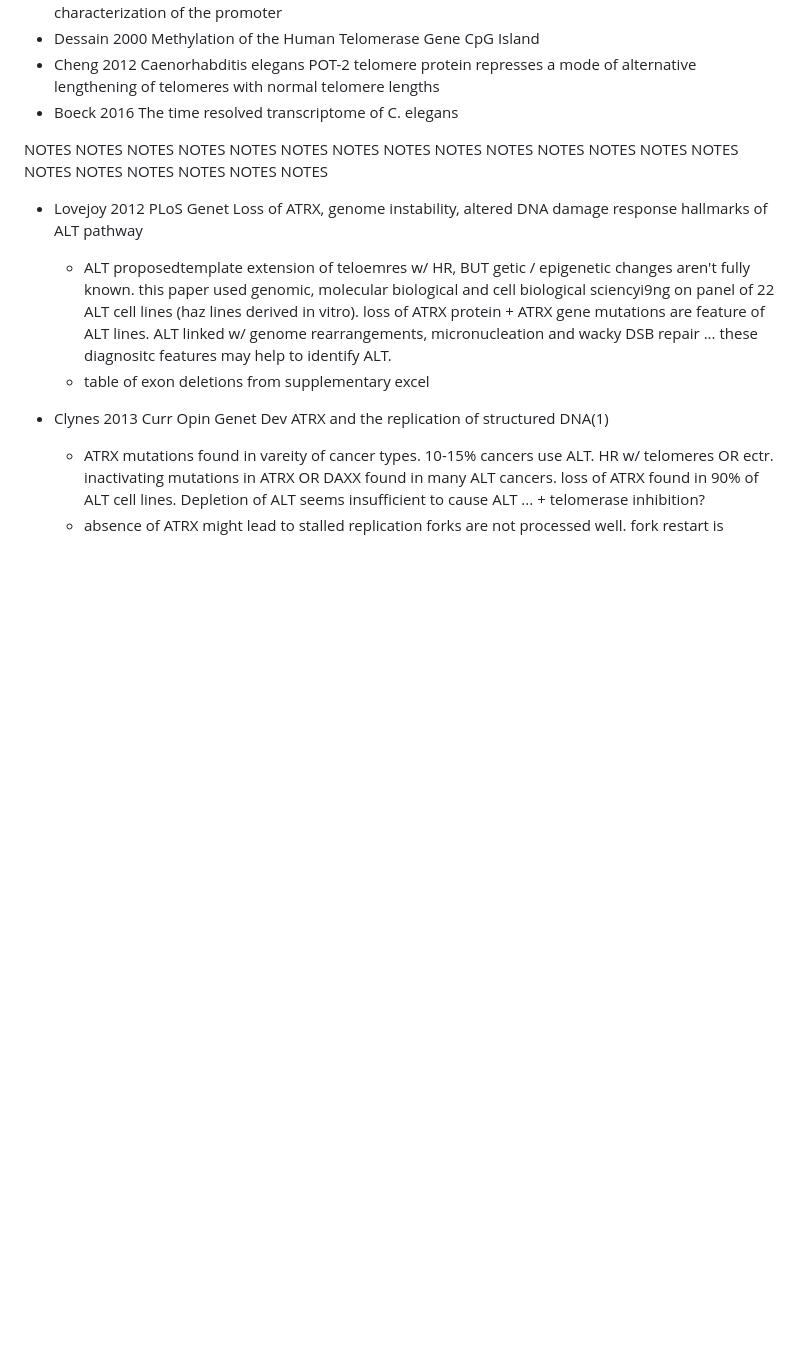
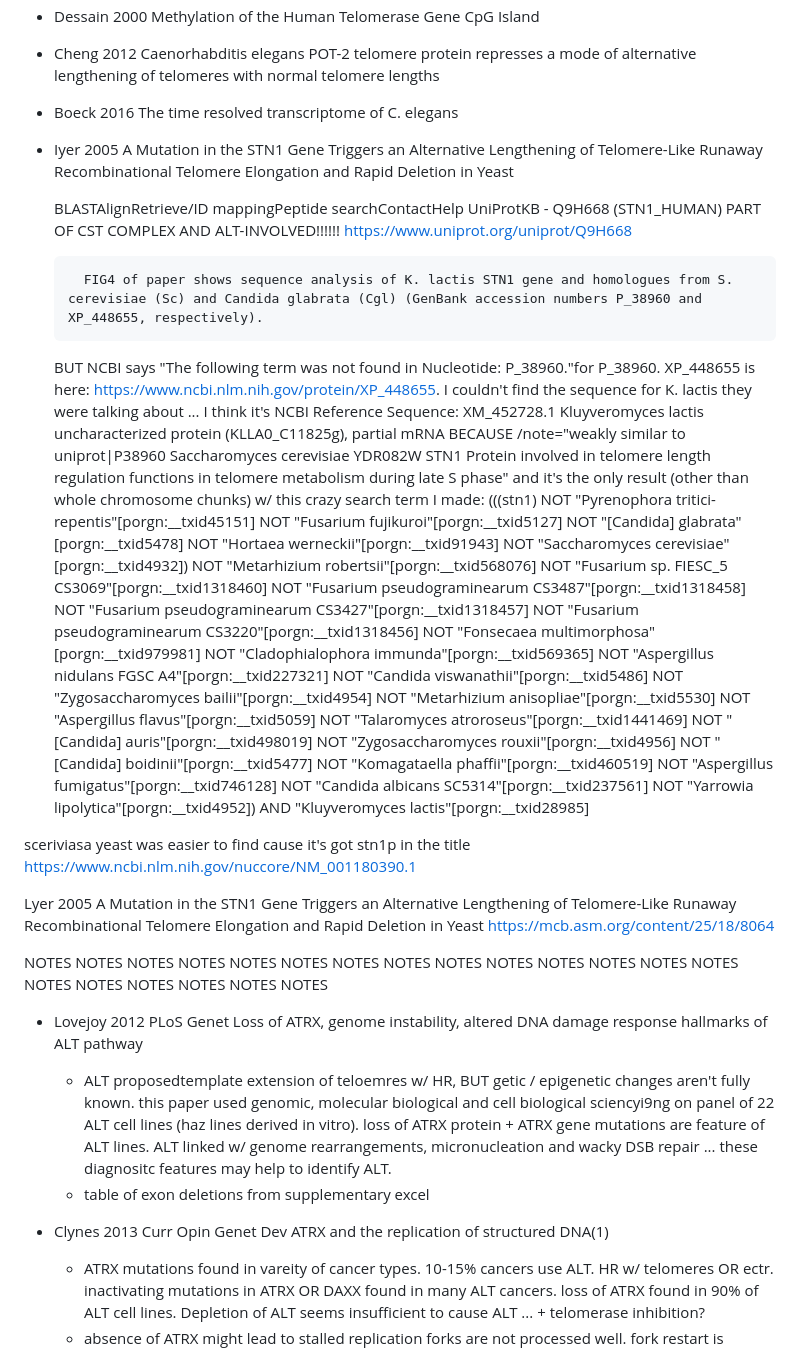
Before and after one commit to davidhalvorsen/Introns_Exons_and_Promoters, a Markdown page: README.md, the part around the change printed below. Drawn GitHub-style; blank space fills up the shorter version.

```diff
--- a/README.md
+++ b/README.md
@@ -312,6 +328,29 @@ https://mcb.asm.org/content/25/18/8064
 * Dessain 2000 Methylation of the Human Telomerase Gene CpG Island
 * Cheng 2012 Caenorhabditis elegans POT-2 telomere protein represses a mode of alternative lengthening of telomeres with normal telomere lengths
 * Boeck 2016 The time resolved transcriptome of C. elegans
+* Iyer 2005 A Mutation in the STN1 Gene Triggers an Alternative Lengthening of Telomere-Like Runaway Recombinational Telomere Elongation and Rapid Deletion in Yeast
+
+
+	BLASTAlignRetrieve/ID mappingPeptide searchContactHelp
+	UniProtKB - Q9H668 (STN1_HUMAN)
+	PART OF CST COMPLEX AND ALT-INVOLVED!!!!!!
+	https://www.uniprot.org/uniprot/Q9H668
+
+		FIG4 of paper shows sequence analysis of K. lactis STN1 gene and homologues from S. cerevisiae (Sc) and Candida glabrata (Cgl) (GenBank accession numbers P_38960 and XP_448655, respectively).
+	BUT NCBI says "The following term was not found in Nucleotide: P_38960."for P_38960. XP_448655 is here: https://www.ncbi.nlm.nih.gov/protein/XP_448655.
+	I couldn't find the sequence for K. lactis they were talking about ... I think it's NCBI Reference Sequence: XM_452728.1 Kluyveromyces lactis uncharacterized protein (KLLA0_C11825g), partial mRNA BECAUSE /note="weakly similar to uniprot|P38960 Saccharomyces
+		             cerevisiae YDR082W STN1 Protein involved in telomere
+		             length regulation functions in telomere metabolism during
+		             late S phase"
+	and it's the only result (other than whole chromosome chunks) w/ this crazy search term I made:
+	(((stn1) NOT "Pyrenophora tritici-repentis"[porgn:__txid45151] NOT "Fusarium fujikuroi"[porgn:__txid5127] NOT "[Candida] glabrata"[porgn:__txid5478] NOT "Hortaea werneckii"[porgn:__txid91943] NOT "Saccharomyces cerevisiae"[porgn:__txid4932]) NOT "Metarhizium robertsii"[porgn:__txid568076] NOT "Fusarium sp. FIESC_5 CS3069"[porgn:__txid1318460] NOT "Fusarium pseudograminearum CS3487"[porgn:__txid1318458] NOT "Fusarium pseudograminearum CS3427"[porgn:__txid1318457] NOT "Fusarium pseudograminearum CS3220"[porgn:__txid1318456] NOT "Fonsecaea multimorphosa"[porgn:__txid979981] NOT "Cladophialophora immunda"[porgn:__txid569365] NOT "Aspergillus nidulans FGSC A4"[porgn:__txid227321] NOT "Candida viswanathii"[porgn:__txid5486] NOT "Zygosaccharomyces bailii"[porgn:__txid4954] NOT "Metarhizium anisopliae"[porgn:__txid5530] NOT "Aspergillus flavus"[porgn:__txid5059] NOT "Talaromyces atroroseus"[porgn:__txid1441469] NOT "[Candida] auris"[porgn:__txid498019] NOT "Zygosaccharomyces rouxii"[porgn:__txid4956] NOT "[Candida] boidinii"[porgn:__txid5477] NOT "Komagataella phaffii"[porgn:__txid460519] NOT "Aspergillus fumigatus"[porgn:__txid746128] NOT "Candida albicans SC5314"[porgn:__txid237561] NOT "Yarrowia lipolytica"[porgn:__txid4952]) AND "Kluyveromyces lactis"[porgn:__txid28985]
+
+sceriviasa yeast was easier to find cause it's got stn1p in the title
+https://www.ncbi.nlm.nih.gov/nuccore/NM_001180390.1
+
+
+Lyer 2005 A Mutation in the STN1 Gene Triggers an Alternative Lengthening of Telomere-Like Runaway Recombinational Telomere Elongation and Rapid Deletion in Yeast
+https://mcb.asm.org/content/25/18/8064
 
 
 
```
Also changed, not shown: other parts of README.md (+39 -23 lines), Assets/Aligning_Yeast_STN1_Proteins.jpg (added), Assets/Klactis_Xenopus_Human_STN1_Proteins_AA_alignment.jpg (added), Assets/Yeast_Protein_Alignment.jpg (added), 10 other files.
